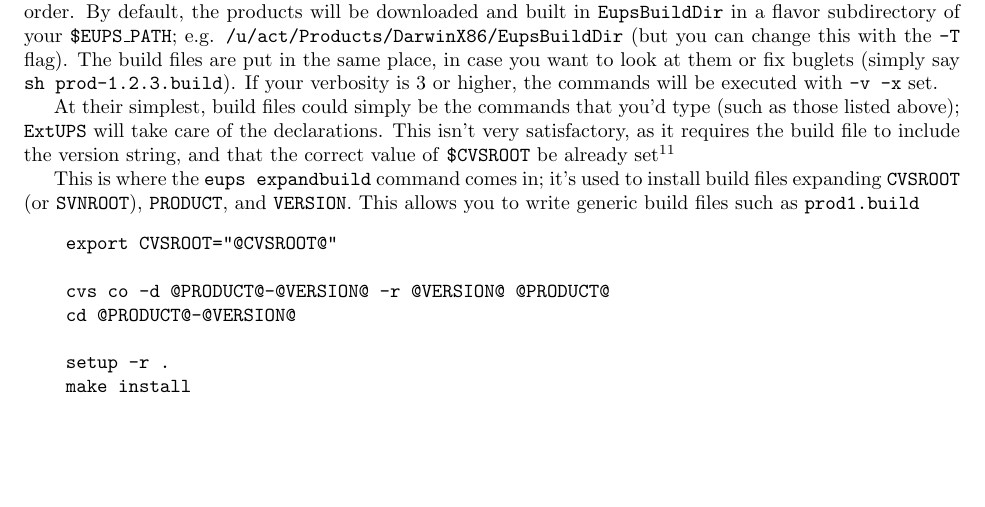
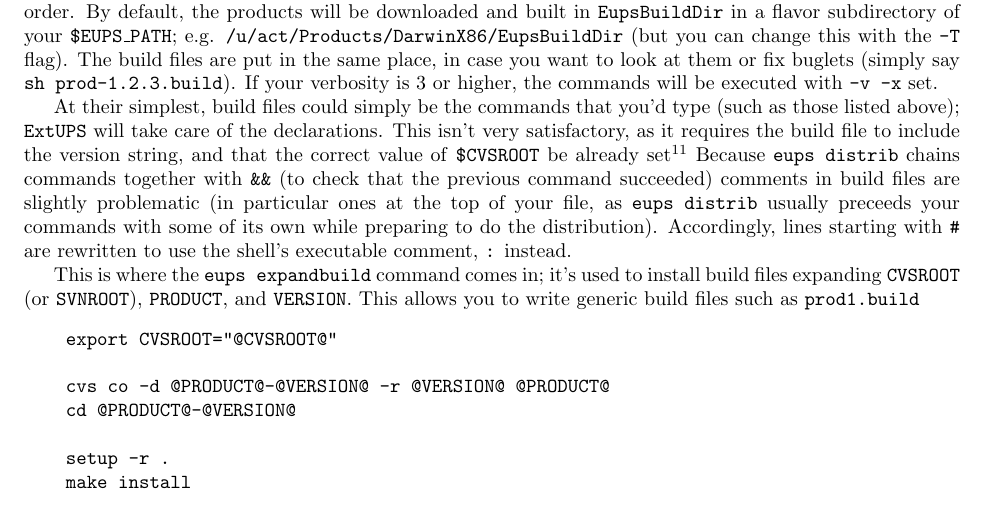
Before and after one commit to RobertLuptonTheGood/eups, a LaTeX document (doc/eups.tex): part of page 25 of 26, cut so that both start at the same text, the shorter picture padded with empty space. Compiled offline with pdfLaTeX.

Commit message:
Convert # comments to use : so that they can be chained with &&

```diff
--- a/doc/eups.tex
+++ b/doc/eups.tex
@@ -1706,6 +1706,12 @@ care of the declarations.  This isn't very satisfactory, as it requires the
 build file to include the version string, and that the correct value of \code{\$CVSROOT}
 be already set\footnote{This is problematic if you're getting code from a number
   of different places.}
+Because \code{eups distrib} chains commands together with \code{\&\&} (to check
+that the previous command succeeded) comments in build files are slightly
+problematic (in particular ones at the top of your file, as \code{eups distrib}
+usually preceeds your commands with some of its own while preparing to do
+the distribution).  Accordingly, lines starting with \code{\#} are rewritten
+to use the shell's executable comment, \code{:} instead.
 
 This is where the \code{eups expandbuild} command comes in;  it's used to install
 build files expanding \code{CVSROOT} (or \code{SVNROOT}), \code{PRODUCT}, and
```
Also changed, not shown: 1 other file.
